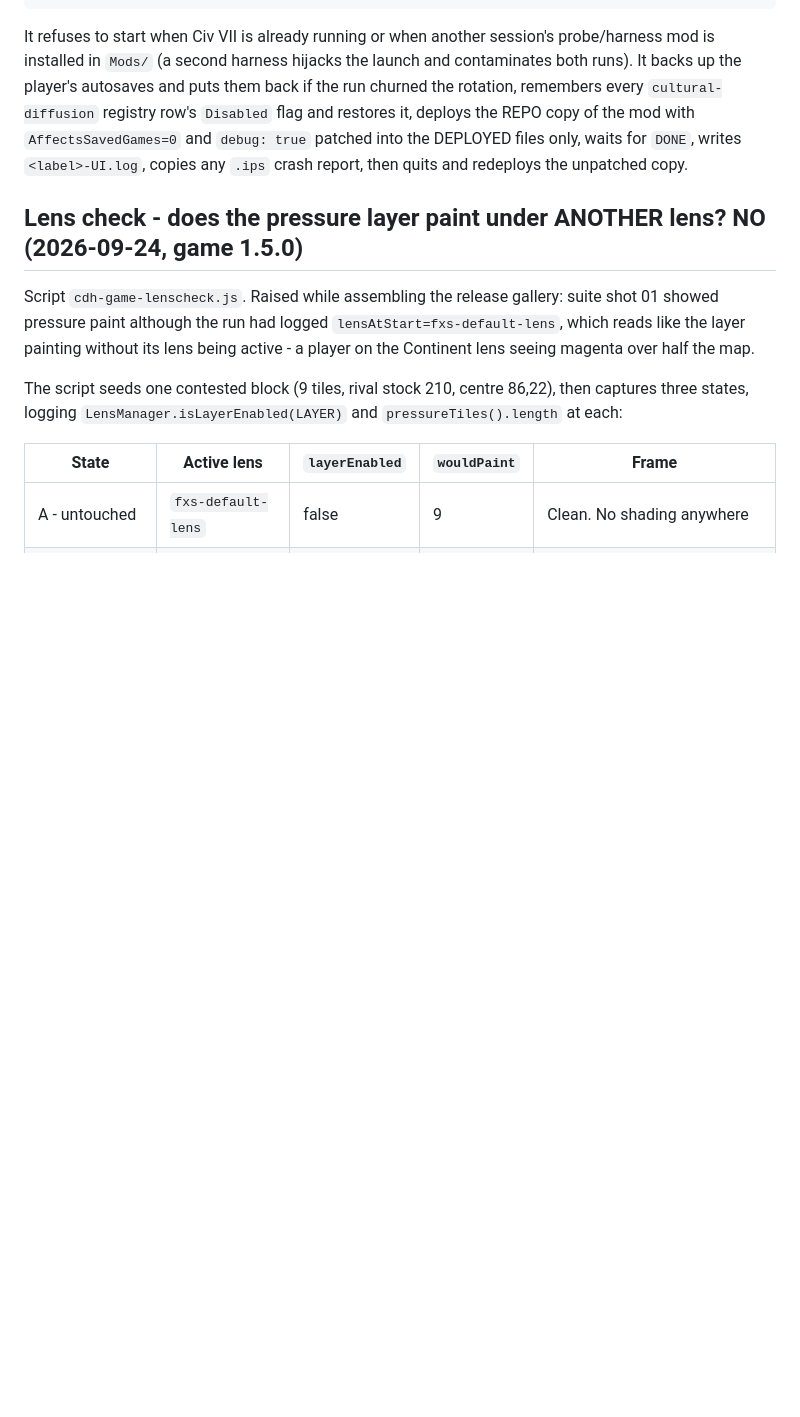
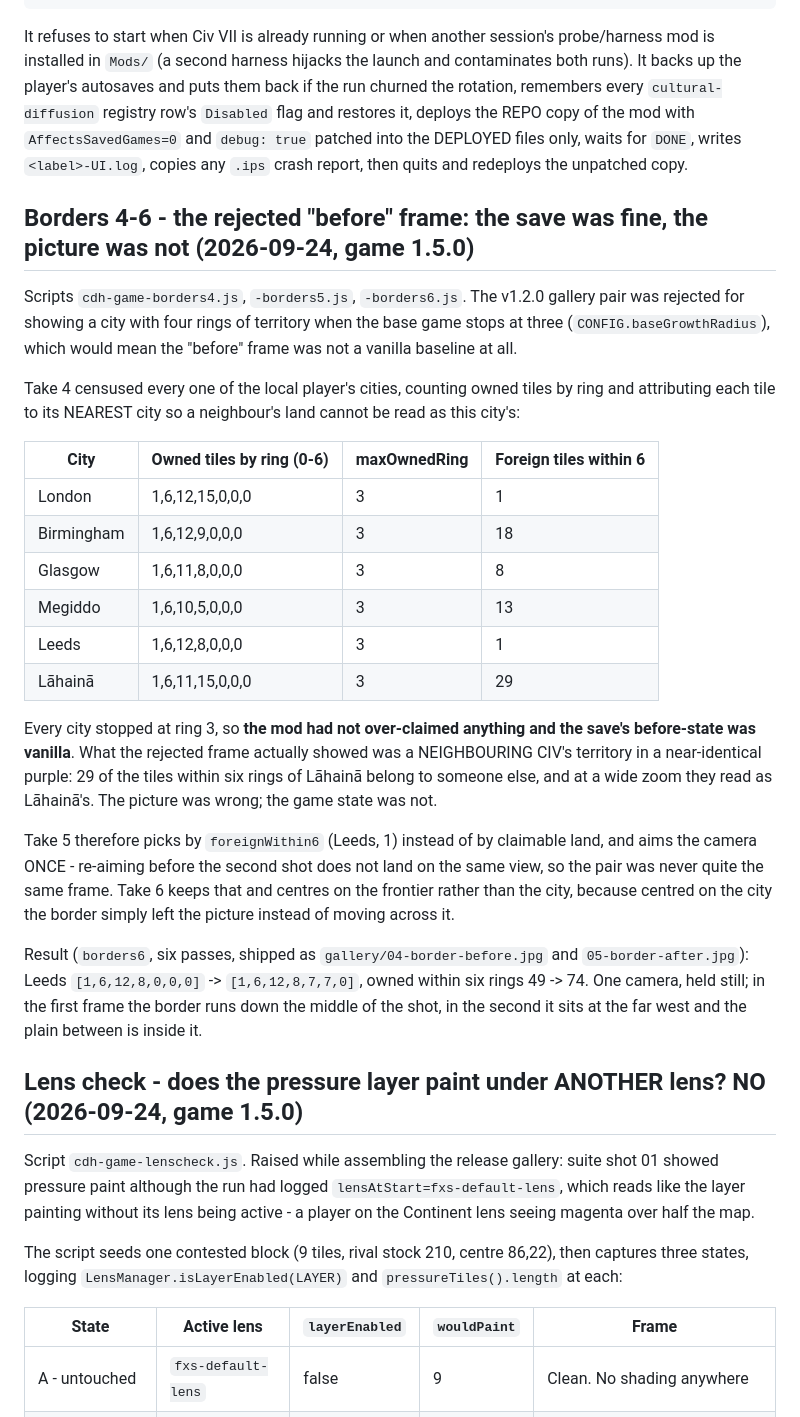
Before and after one commit to tmtmiller1/civilizationvii-cultural-diffusion, a Markdown page: devtools/harness/README.md, the part around the change. Rendered like a GitHub page; blank space fills up the shorter version.

```diff
--- a/devtools/harness/README.md
+++ b/devtools/harness/README.md
@@ -37,6 +37,27 @@ them back if the run churned the rotation, remembers every `cultural-diffusion`
 restores it, deploys the REPO copy of the mod with `AffectsSavedGames=0` and `debug: true` patched into the DEPLOYED
 files only, waits for `DONE`, writes `<label>-UI.log`, copies any `.ips` crash report, then quits and redeploys the
 unpatched copy.
+
+## Borders 4-6 - the rejected "before" frame: the save was fine, the picture was not (2026-09-24, game 1.5.0)
+
+Scripts `cdh-game-borders4.js`, `-borders5.js`, `-borders6.js`. The v1.2.0 gallery pair was rejected for showing a city with four rings of territory when the base game stops at three (`CONFIG.baseGrowthRadius`), which would mean the "before" frame was not a vanilla baseline at all.
+
+Take 4 censused every one of the local player's cities, counting owned tiles by ring and attributing each tile to its NEAREST city so a neighbour's land cannot be read as this city's:
+
+| City | Owned tiles by ring (0-6) | maxOwnedRing | Foreign tiles within 6 |
+| --- | --- | --- | --- |
+| London | 1,6,12,15,0,0,0 | 3 | 1 |
+| Birmingham | 1,6,12,9,0,0,0 | 3 | 18 |
+| Glasgow | 1,6,11,8,0,0,0 | 3 | 8 |
+| Megiddo | 1,6,10,5,0,0,0 | 3 | 13 |
+| Leeds | 1,6,12,8,0,0,0 | 3 | 1 |
+| Lāhainā | 1,6,11,15,0,0,0 | 3 | 29 |
+
+Every city stopped at ring 3, so **the mod had not over-claimed anything and the save's before-state was vanilla**. What the rejected frame actually showed was a NEIGHBOURING CIV's territory in a near-identical purple: 29 of the tiles within six rings of Lāhainā belong to someone else, and at a wide zoom they read as Lāhainā's. The picture was wrong; the game state was not.
+
+Take 5 therefore picks by `foreignWithin6` (Leeds, 1) instead of by claimable land, and aims the camera ONCE - re-aiming before the second shot does not land on the same view, so the pair was never quite the same frame. Take 6 keeps that and centres on the frontier rather than the city, because centred on the city the border simply left the picture instead of moving across it.
+
+Result (`borders6`, six passes, shipped as `gallery/04-border-before.jpg` and `05-border-after.jpg`): Leeds `[1,6,12,8,0,0,0]` -> `[1,6,12,8,7,7,0]`, owned within six rings 49 -> 74. One camera, held still; in the first frame the border runs down the middle of the shot, in the second it sits at the far west and the plain between is inside it.
 
 ## Lens check - does the pressure layer paint under ANOTHER lens? NO (2026-09-24, game 1.5.0)
 
```
Also changed, not shown: README.md (+3 -2 lines), gallery/README.md (+13 -2 lines), gallery/04-border-before.jpg, gallery/05-border-after.jpg, 11 other files.
